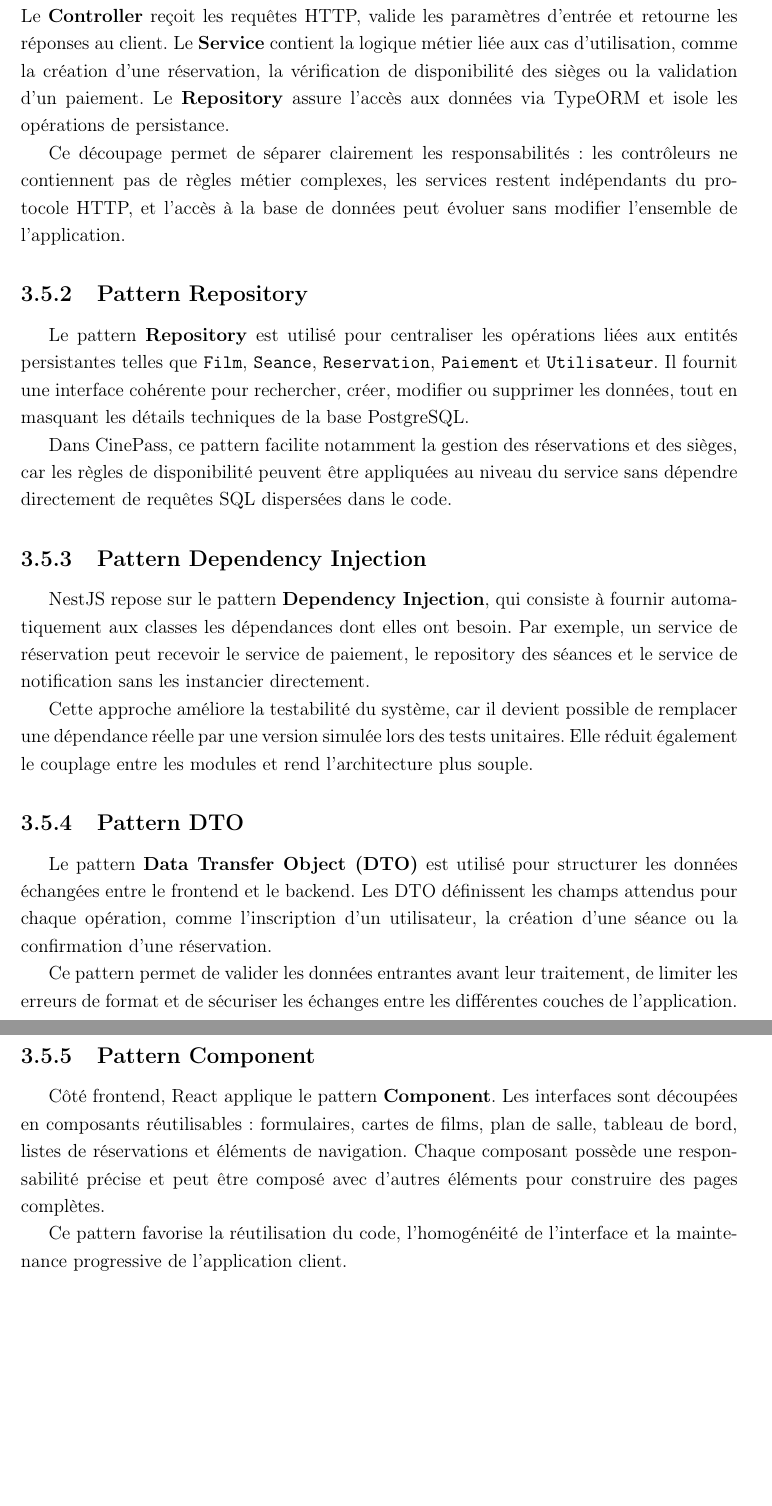
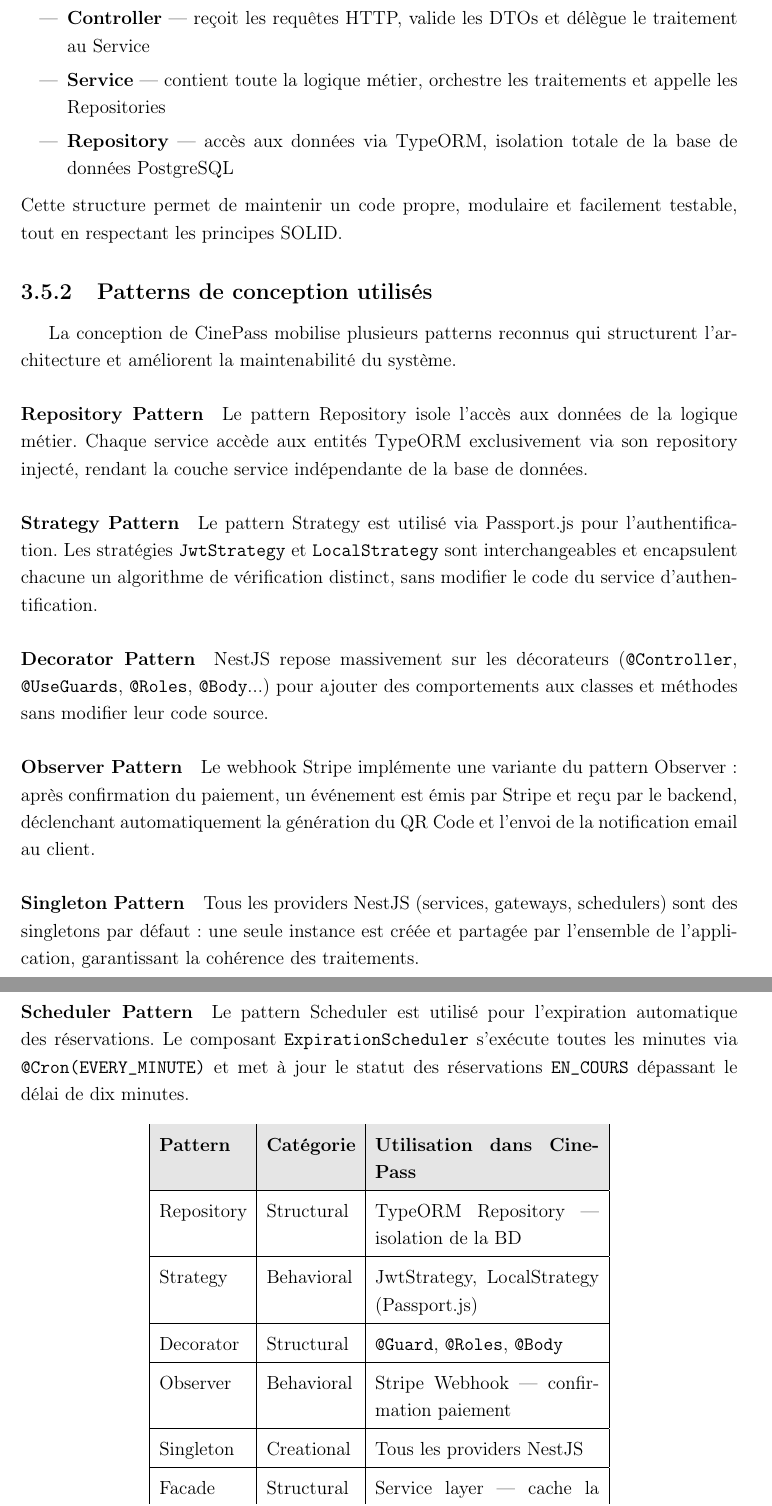
Before and after one commit to ai-200519/CinePass, a LaTeX document (rapport/rapport.tex): two parts of pages 32 and 33 of 76 before the commit and two parts of pages 34 and 35 of 79 after it, joined at a grey line, cut so that both start at the same text, the shorter picture padded with empty space. Compiled offline with pdfLaTeX.

Commit message:
add/ design patterns and its required figures

```diff
--- a/rapport/rapport.tex
+++ b/rapport/rapport.tex
@@ -785,59 +818,0 @@
-Le backend NestJS adopte principalement le pattern
-\textbf{Controller--Service--Repository}. Le \textbf{Controller} reçoit les
-requêtes HTTP, valide les paramètres d'entrée et retourne les réponses au
-client. Le \textbf{Service} contient la logique métier liée aux cas d'utilisation,
-comme la création d'une réservation, la vérification de disponibilité des sièges
-ou la validation d'un paiement. Le \textbf{Repository} assure l'accès aux données
-via TypeORM et isole les opérations de persistance.
-
-Ce découpage permet de séparer clairement les responsabilités : les contrôleurs
-ne contiennent pas de règles métier complexes, les services restent indépendants
-du protocole HTTP, et l'accès à la base de données peut évoluer sans modifier
-l'ensemble de l'application.
-
-\subsection{Pattern Repository}
-
-Le pattern \textbf{Repository} est utilisé pour centraliser les opérations liées
-aux entités persistantes telles que \texttt{Film}, \texttt{Seance},
-\texttt{Reservation}, \texttt{Paiement} et \texttt{Utilisateur}. Il fournit une
-interface cohérente pour rechercher, créer, modifier ou supprimer les données,
-tout en masquant les détails techniques de la base PostgreSQL.
-
-Dans CinePass, ce pattern facilite notamment la gestion des réservations et des
-sièges, car les règles de disponibilité peuvent être appliquées au niveau du
-service sans dépendre directement de requêtes SQL dispersées dans le code.
-
-\subsection{Pattern Dependency Injection}
-
-NestJS repose sur le pattern \textbf{Dependency Injection}, qui consiste à
-fournir automatiquement aux classes les dépendances dont elles ont besoin. Par
-exemple, un service de réservation peut recevoir le service de paiement, le
-repository des séances et le service de notification sans les instancier
-directement.
-
-Cette approche améliore la testabilité du système, car il devient possible de
-remplacer une dépendance réelle par une version simulée lors des tests unitaires.
-Elle réduit également le couplage entre les modules et rend l'architecture plus
-souple.
-
-\subsection{Pattern DTO}
-
-Le pattern \textbf{Data Transfer Object (DTO)} est utilisé pour structurer les
-données échangées entre le frontend et le backend. Les DTO définissent les champs
-attendus pour chaque opération, comme l'inscription d'un utilisateur, la création
-d'une séance ou la confirmation d'une réservation.
-
-Ce pattern permet de valider les données entrantes avant leur traitement, de
-limiter les erreurs de format et de sécuriser les échanges entre les différentes
-couches de l'application.
-
-\subsection{Pattern Component}
-
-Côté frontend, React applique le pattern \textbf{Component}. Les interfaces sont
-découpées en composants réutilisables : formulaires, cartes de films, plan de
-salle, tableau de bord, listes de réservations et éléments de navigation. Chaque
-composant possède une responsabilité précise et peut être composé avec d'autres
-éléments pour construire des pages complètes.
-
-Ce pattern favorise la réutilisation du code, l'homogénéité de l'interface et la
-maintenance progressive de l'application client.
@@ -845,0 +836,90 @@
+\begin{itemize}
+    \item \textbf{Controller} --- reçoit les requêtes HTTP,
+          valide les DTOs et délègue le traitement
+          au Service
+    \item \textbf{Service} --- contient toute la logique
+          métier, orchestre les traitements et appelle
+          les Repositories
+    \item \textbf{Repository} --- accès aux données via
+          TypeORM, isolation totale de la base de données
+          PostgreSQL
+\end{itemize}
+Cette structure permet de maintenir un code propre, modulaire et facilement testable, tout en respectant les principes SOLID.
+%----  Design Patterns  --------------------------------------
+\subsection{Patterns de conception utilisés}
+
+La conception de CinePass mobilise plusieurs patterns
+reconnus qui structurent l'architecture et améliorent
+la maintenabilité du système.
+
+\paragraph{Repository Pattern}
+Le pattern Repository isole l'accès aux données de
+la logique métier. Chaque service accède aux entités
+TypeORM exclusivement via son repository injecté,
+rendant la couche service indépendante de la base de
+données.
+
+\paragraph{Strategy Pattern}
+Le pattern Strategy est utilisé via Passport.js pour
+l'authentification. Les stratégies \texttt{JwtStrategy}
+et \texttt{LocalStrategy} sont interchangeables et
+encapsulent chacune un algorithme de vérification distinct,
+sans modifier le code du service d'authentification.
+
+\paragraph{Decorator Pattern}
+NestJS repose massivement sur les décorateurs
+(\texttt{@Controller}, \texttt{@UseGuards},
+\texttt{@Roles}, \texttt{@Body}...) pour ajouter
+des comportements aux classes et méthodes sans
+modifier leur code source.
+
+\paragraph{Observer Pattern}
+Le webhook Stripe implémente une variante du pattern
+Observer~: après confirmation du paiement, un événement
+est émis par Stripe et reçu par le backend, déclenchant
+automatiquement la génération du QR Code et l'envoi
+de la notification email au client.
+
+\paragraph{Singleton Pattern}
+Tous les providers NestJS (services, gateways,
+schedulers) sont des singletons par défaut~:
+une seule instance est créée et partagée par
+l'ensemble de l'application, garantissant la cohérence
+des traitements.
+
+\paragraph{Scheduler Pattern}
+Le pattern Scheduler est utilisé pour l'expiration
+automatique des réservations. Le composant
+\texttt{ExpirationScheduler} s'exécute toutes les
+minutes via \texttt{@Cron(EVERY\_MINUTE)} et met à jour
+le statut des réservations \texttt{EN\_COURS} dépassant
+le délai de dix minutes.
+
+\begin{table}[H]
+\centering
+\label{tab:patterns}
+\renewcommand{\arraystretch}{1.4}
+\begin{tabular}{|l|l|p{5cm}|}
+\hline
+\rowcolor{gray!20}
+\textbf{Pattern} & \textbf{Catégorie}
+                 & \textbf{Utilisation dans CinePass} \\
+\hline
+Repository    & Structural  &
+    TypeORM Repository --- isolation de la BD \\
+\hline
+Strategy      & Behavioral  &
+    JwtStrategy, LocalStrategy (Passport.js) \\
+\hline
+Decorator     & Structural  &
+    \texttt{@Guard}, \texttt{@Roles}, \texttt{@Body} \\
+\hline
+Observer      & Behavioral  &
+    Stripe Webhook --- confirmation paiement \\
+\hline
+Singleton     & Creational  &
+    Tous les providers NestJS \\
+\hline
+Facade        & Structural  &
+    Service layer --- cache la complexité des repos \\
+\hline
@@ -846,3 +932,6 @@
+\end{tabular}
+\caption{Récapitulatif des patterns de conception — CinePass}
+\end{table}
 
 %------------------------------------------------------------
 \section{Choix de conception}
```
Also changed, not shown: rapport/images/design patterns/Decorator Pattern.png (added), rapport/images/design patterns/Facade Pattern.png (added), rapport/images/design patterns/Gateway Pattern.png (added), rapport/images/design patterns/Observer Pattern.png (added), rapport/images/design patterns/Repository Pattern.png (added), rapport/images/design patterns/Scheduler pattern.png (added), rapport/images/design patterns/Singleton Pattern.png (added), rapport/rapport.tex (323 more changed lines).
